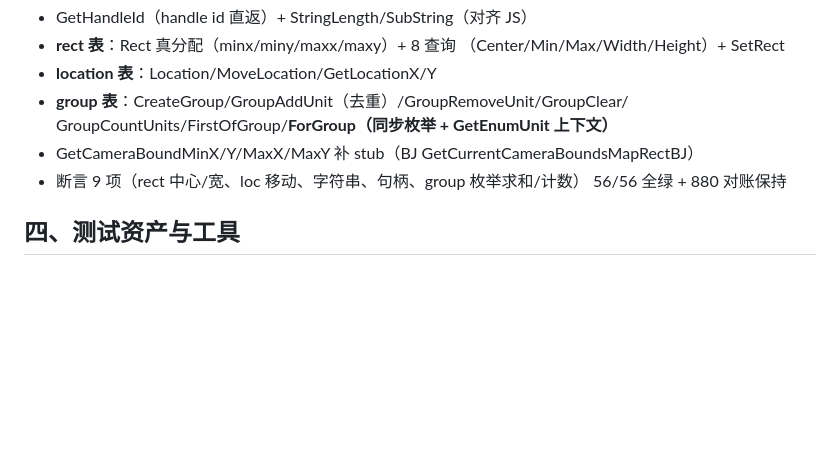
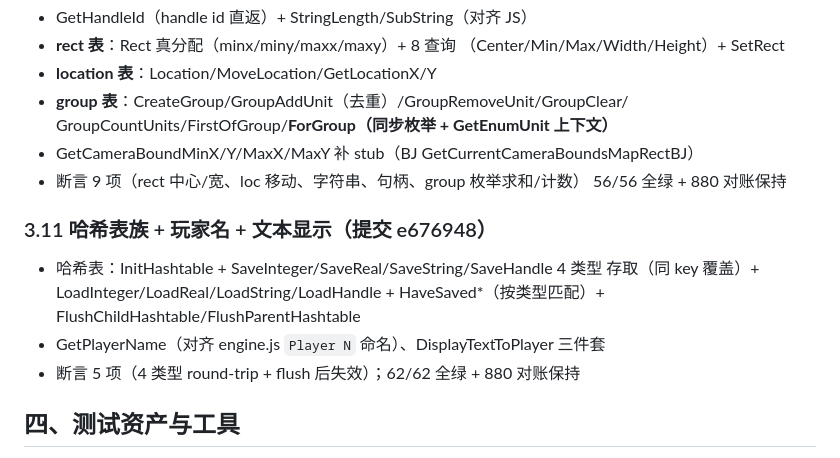
Before and after one commit to chentianxiong123/war3web, a Markdown page: war3web/docs/PROGRESS.md, the part around the change. GitHub-like rendering; blank space fills up the shorter version.

Commit message:
文档: PROGRESS 3.11 哈希表/玩家名/文本成果记录

```diff
--- a/war3web/docs/PROGRESS.md
+++ b/war3web/docs/PROGRESS.md
@@ -161,6 +161,13 @@ engine.js 1506 行（natives）/ boot.js 73 行。C 版逐模块对照移植，*
 - 断言 9 项（rect 中心/宽、loc 移动、字符串、句柄、group 枚举求和/计数）
   56/56 全绿 + 880 对账保持
 
+### 3.11 哈希表族 + 玩家名 + 文本显示（提交 e676948）
+- 哈希表：InitHashtable + SaveInteger/SaveReal/SaveString/SaveHandle 4 类型
+  存取（同 key 覆盖）+ LoadInteger/LoadReal/LoadString/LoadHandle +
+  HaveSaved*（按类型匹配）+ FlushChildHashtable/FlushParentHashtable
+- GetPlayerName（对齐 engine.js `Player N` 命名）、DisplayTextToPlayer 三件套
+- 断言 5 项（4 类型 round-trip + flush 后失效）；62/62 全绿 + 880 对账保持
+
 ## 四、测试资产与工具
 
 - 引擎测试：tools/engine_test.mjs（38 项：vec3 3 + w3x/MPQ 14 + JASS AST 6 +
```
